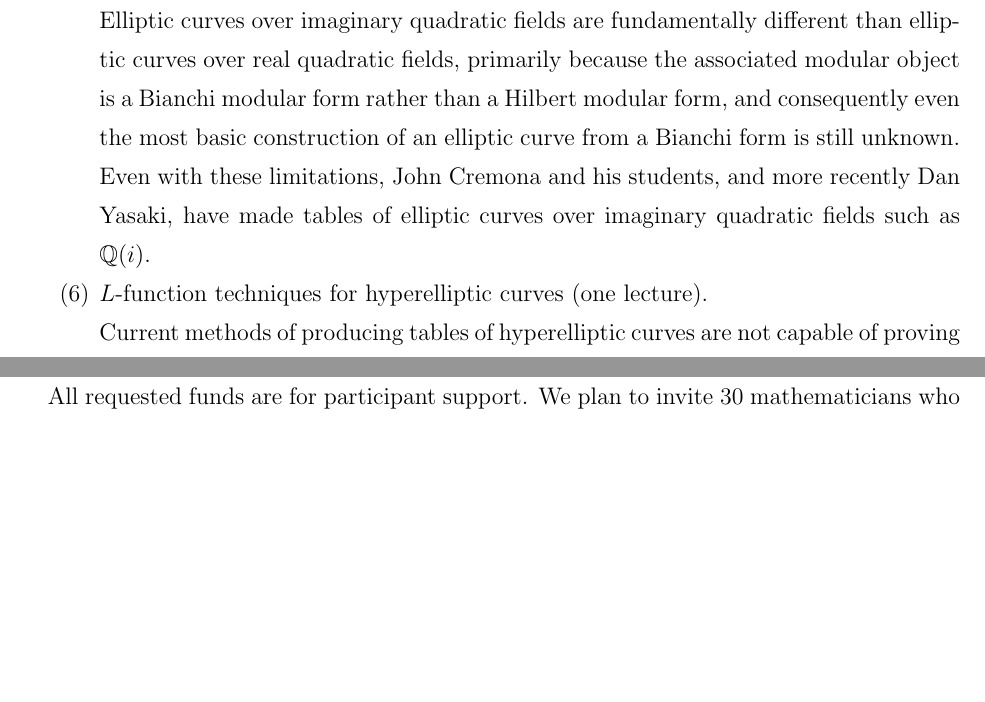
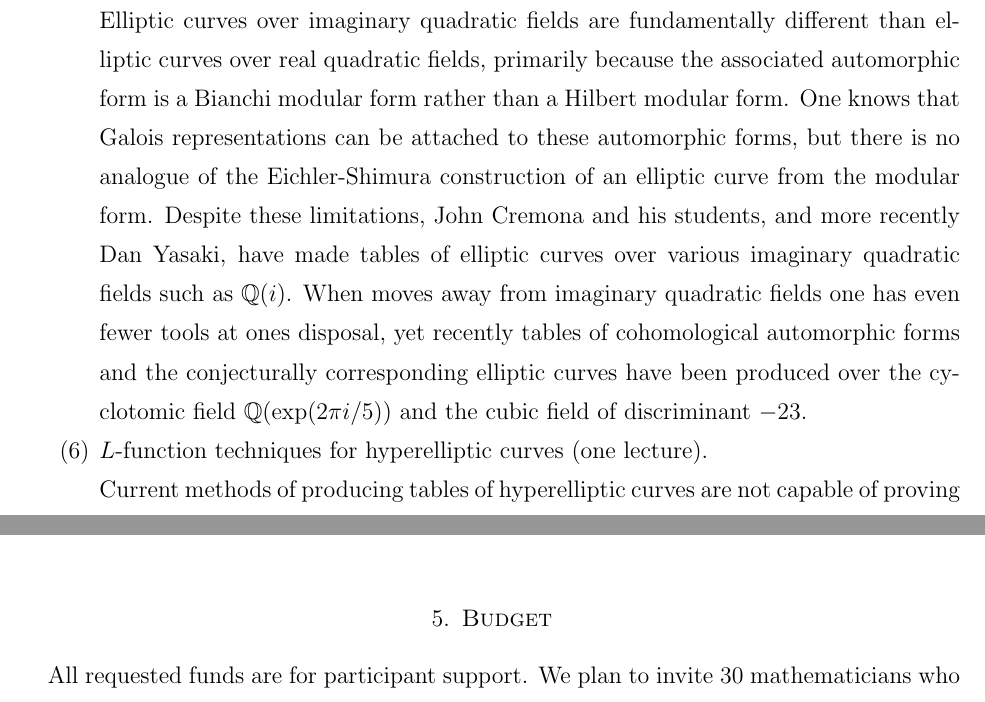
Before and after one commit to jwj61/lmfdb-asu-14, a LaTeX paper (proposal.tex): two parts of pages 3 and 7 of 9 before the commit and two parts of pages 3 and 7 of 10 after it, joined at a grey line, cut so that both start at the same text, the shorter picture padded with empty space. Compiled offline with pdfLaTeX.

Commit message:
added other fields to elliptic curves over nonreal fields.

```diff
--- a/proposal.tex
+++ b/proposal.tex
@@ -189,12 +189,18 @@ objects.
 \noindent
 Elliptic curves over imaginary quadratic fields are fundamentally
 different than elliptic curves over real quadratic fields, primarily
-because the associated modular object is a Bianchi modular form
-rather than a Hilbert modular form, and consequently even the
-most basic construction of an elliptic curve from a Bianchi form is
-still unknown.  Even with these limitations, John Cremona and his
+because the associated automorphic form is a Bianchi modular form
+rather than a Hilbert modular form.  One knows that Galois
+representations can be attached to these automorphic forms, but there
+is no analogue of the Eichler-Shimura construction of an elliptic
+curve from the modular form.  Despite these limitations, John Cremona and his
 students, and more recently Dan Yasaki, have made tables of elliptic curves
-over imaginary quadratic fields such as $\Q(i)$.
+over various imaginary quadratic fields such as $\Q(i)$.  When moves
+away from imaginary quadratic fields one has even fewer tools at ones
+disposal, yet recently tables of cohomological automorphic forms and
+the conjecturally corresponding elliptic curves have been produced
+over the cyclotomic field $\Q (\exp (2\pi i/5))$ and the cubic field
+of discriminant $-23$.
 
 %One lecture by Cremona
 
```
Also changed, not shown: proposal.pdf.
